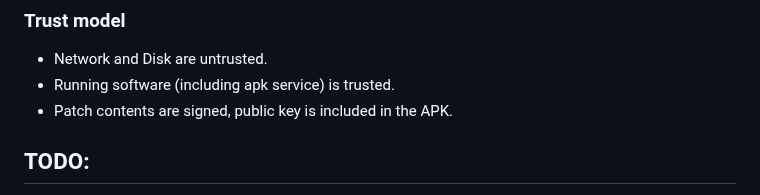
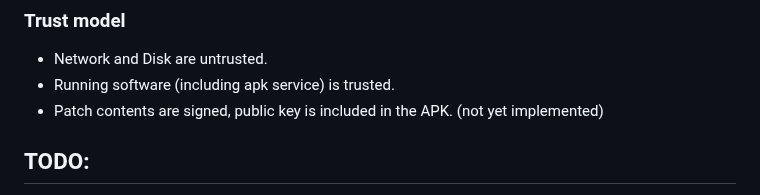
Before and after one commit to shorebirdtech/updater, a Markdown page: library/README.md, the part around the change. Drawn GitHub-style.

Commit message:
add unimplemented note

```diff
--- a/library/README.md
+++ b/library/README.md
@@ -202,7 +202,7 @@ Changes in this state can be triggered by:
 
 - Network and Disk are untrusted.
 - Running software (including apk service) is trusted.
-- Patch contents are signed, public key is included in the APK.
+- Patch contents are signed, public key is included in the APK. (not yet implemented)
 
 ## TODO:
 
```
